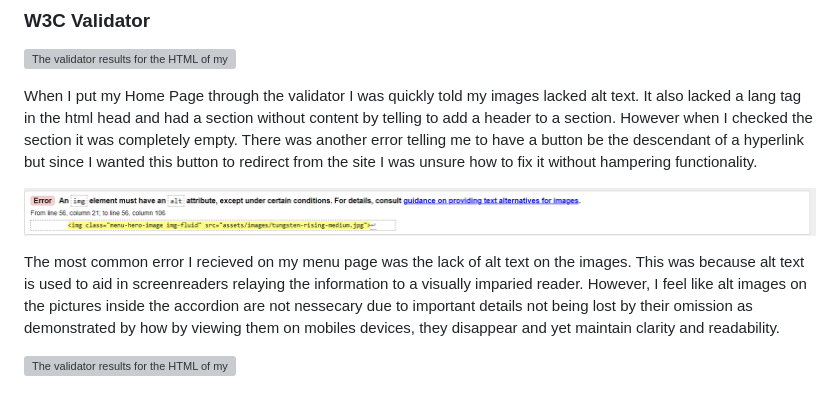
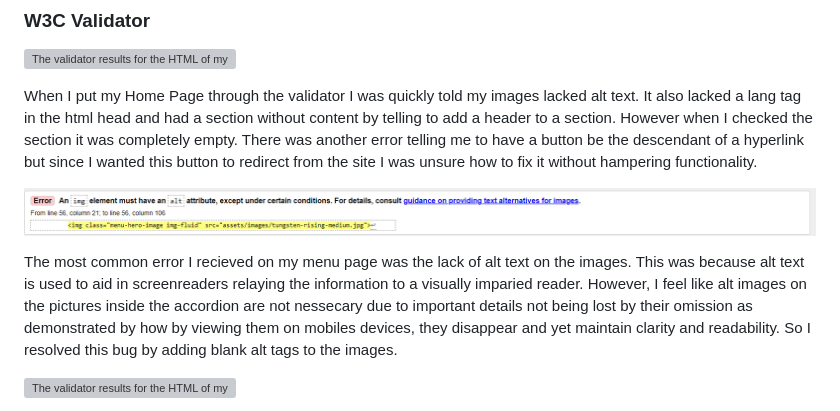
Before and after one commit to ccornfield/Ahab-Dining, a Markdown page: README.md, the part around the change. Rendered like a GitHub page; grey boxes are pictures that could not be loaded.

```diff
--- a/README.md
+++ b/README.md
@@ -217,7 +217,7 @@ When I put my Home Page through the validator I was quickly told my images lacke
 
 ![The most common result for the validator](assets/images/readme/common-issue.png)
 
-The most common error I recieved on my menu page was the lack of alt text on the images. This was because alt text is used to aid in screenreaders relaying the information to a visually imparied reader. However, I feel like alt images on the pictures inside the accordion are not nessecary due to important details not being lost by their omission as demonstrated by how by viewing them on mobiles devices, they disappear and yet maintain clarity and readability.
+The most common error I recieved on my menu page was the lack of alt text on the images. This was because alt text is used to aid in screenreaders relaying the information to a visually imparied reader. However, I feel like alt images on the pictures inside the accordion are not nessecary due to important details not being lost by their omission as demonstrated by how by viewing them on mobiles devices, they disappear and yet maintain clarity and readability. So I resolved this bug by adding blank alt tags to the images.
 
 ![The validator results for the HTML of my booking page](assets/images/readme/html-validator-booking.png)
 
```
